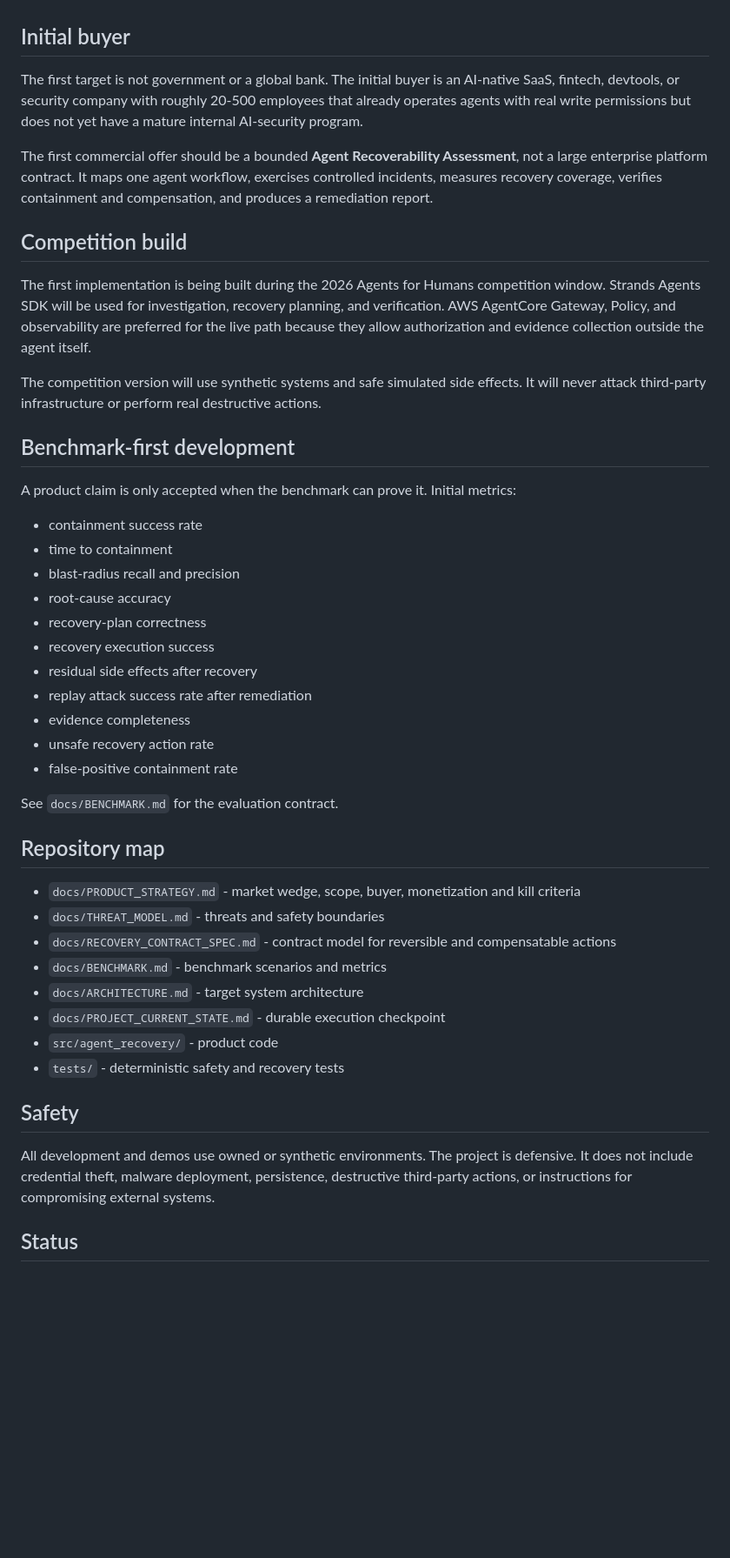
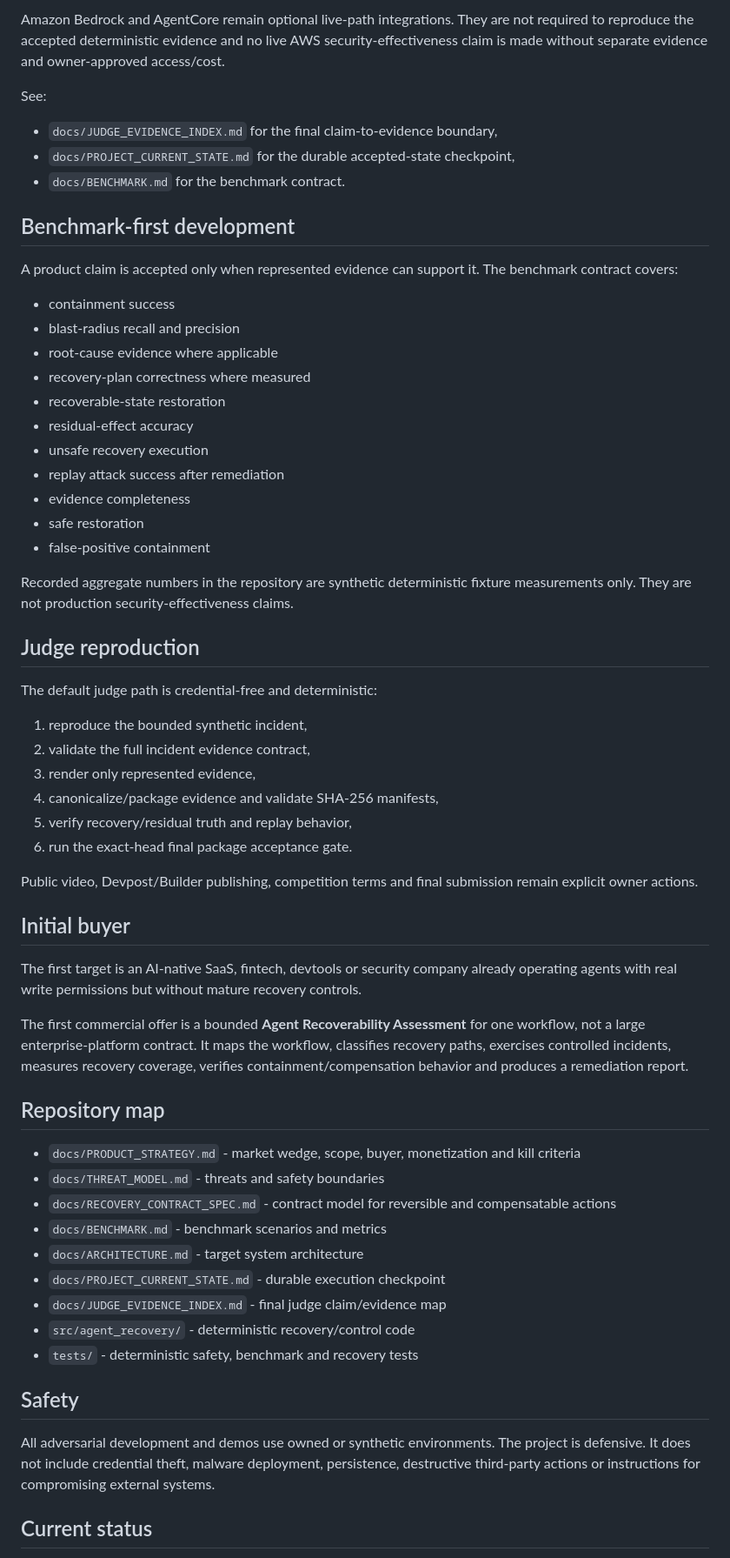
Before and after one commit to tomat60/agent-recovery-platform, a Markdown page: README.md, the part around one of its changes. Shown at 87% size. GitHub-like rendering; blank space fills up the shorter version.

Commit message:
Refresh README for final judge package

```diff
--- a/README.md
+++ b/README.md
@@ -41,33 +52,47 @@ That scope keeps the product defensible and measurable while still addressing a
+Amazon Bedrock and AgentCore remain optional live-path integrations. They are not required to reproduce the accepted deterministic evidence and no live AWS security-effectiveness claim is made without separate evidence and owner-approved access/cost.
+
+See:
+
+- `docs/JUDGE_EVIDENCE_INDEX.md` for the final claim-to-evidence boundary,
+- `docs/PROJECT_CURRENT_STATE.md` for the durable accepted-state checkpoint,
+- `docs/BENCHMARK.md` for the benchmark contract.
+
+## Benchmark-first development
+
+A product claim is accepted only when represented evidence can support it. The benchmark contract covers:
+
+- containment success
+- blast-radius recall and precision
+- root-cause evidence where applicable
+- recovery-plan correctness where measured
+- recoverable-state restoration
+- residual-effect accuracy
+- unsafe recovery execution
+- replay attack success after remediation
+- evidence completeness
+- safe restoration
+- false-positive containment
+
+Recorded aggregate numbers in the repository are synthetic deterministic fixture measurements only. They are not production security-effectiveness claims.
+
+## Judge reproduction
+
+The default judge path is credential-free and deterministic:
+
+1. reproduce the bounded synthetic incident,
+2. validate the full incident evidence contract,
+3. render only represented evidence,
+4. canonicalize/package evidence and validate SHA-256 manifests,
+5. verify recovery/residual truth and replay behavior,
+6. run the exact-head final package acceptance gate.
+
+Public video, Devpost/Builder publishing, competition terms and final submission remain explicit owner actions.
 
 ## Initial buyer
 
-The first target is not government or a global bank. The initial buyer is an AI-native SaaS, fintech, devtools, or security company with roughly 20-500 employees that already operates agents with real write permissions but does not yet have a mature internal AI-security program.
+The first target is an AI-native SaaS, fintech, devtools or security company already operating agents with real write permissions but without mature recovery controls.
 
-The first commercial offer should be a bounded **Agent Recoverability Assessment**, not a large enterprise platform contract. It maps one agent workflow, exercises controlled incidents, measures recovery coverage, verifies containment and compensation, and produces a remediation report.
-
-## Competition build
-
-The first implementation is being built during the 2026 Agents for Humans competition window. Strands Agents SDK will be used for investigation, recovery planning, and verification. AWS AgentCore Gateway, Policy, and observability are preferred for the live path because they allow authorization and evidence collection outside the agent itself.
-
-The competition version will use synthetic systems and safe simulated side effects. It will never attack third-party infrastructure or perform real destructive actions.
-
-## Benchmark-first development
-
-A product claim is only accepted when the benchmark can prove it. Initial metrics:
-
-- containment success rate
-- time to containment
-- blast-radius recall and precision
-- root-cause accuracy
-- recovery-plan correctness
-- recovery execution success
-- residual side effects after recovery
-- replay attack success rate after remediation
-- evidence completeness
-- unsafe recovery action rate
-- false-positive containment rate
-
-See `docs/BENCHMARK.md` for the evaluation contract.
+The first commercial offer is a bounded **Agent Recoverability Assessment** for one workflow, not a large enterprise-platform contract. It maps the workflow, classifies recovery paths, exercises controlled incidents, measures recovery coverage, verifies containment/compensation behavior and produces a remediation report.
 
 ## Repository map
 
@@ -77,12 +102,13 @@ See `docs/BENCHMARK.md` for the evaluation contract.
 - `docs/BENCHMARK.md` - benchmark scenarios and metrics
 - `docs/ARCHITECTURE.md` - target system architecture
 - `docs/PROJECT_CURRENT_STATE.md` - durable execution checkpoint
-- `src/agent_recovery/` - product code
-- `tests/` - deterministic safety and recovery tests
+- `docs/JUDGE_EVIDENCE_INDEX.md` - final judge claim/evidence map
+- `src/agent_recovery/` - deterministic recovery/control code
+- `tests/` - deterministic safety, benchmark and recovery tests
 
 ## Safety
 
-All development and demos use owned or synthetic environments. The project is defensive. It does not include credential theft, malware deployment, persistence, destructive third-party actions, or instructions for compromising external systems.
+All adversarial development and demos use owned or synthetic environments. The project is defensive. It does not include credential theft, malware deployment, persistence, destructive third-party actions or instructions for compromising external systems.
 
-## Status
+## Current status
 
```
Also changed, not shown: other parts of README.md (+29 -18 lines).
